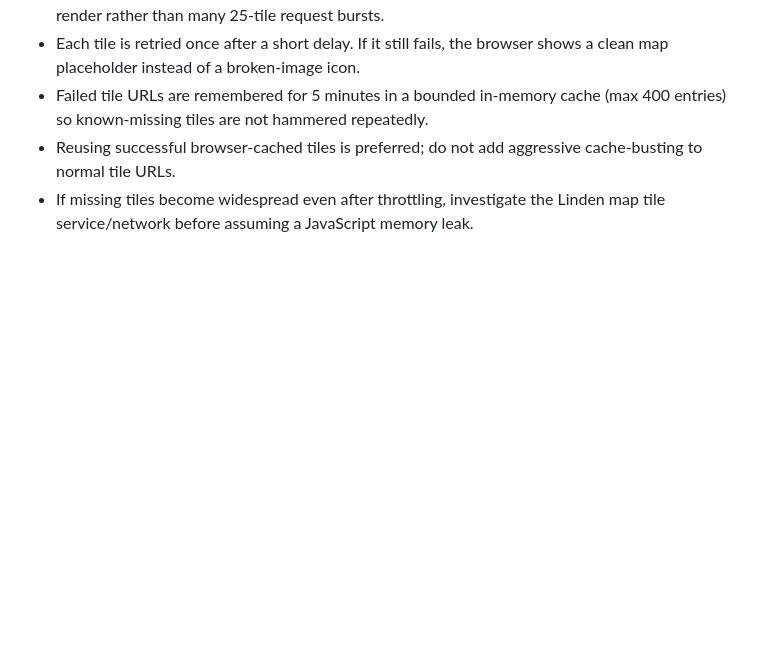
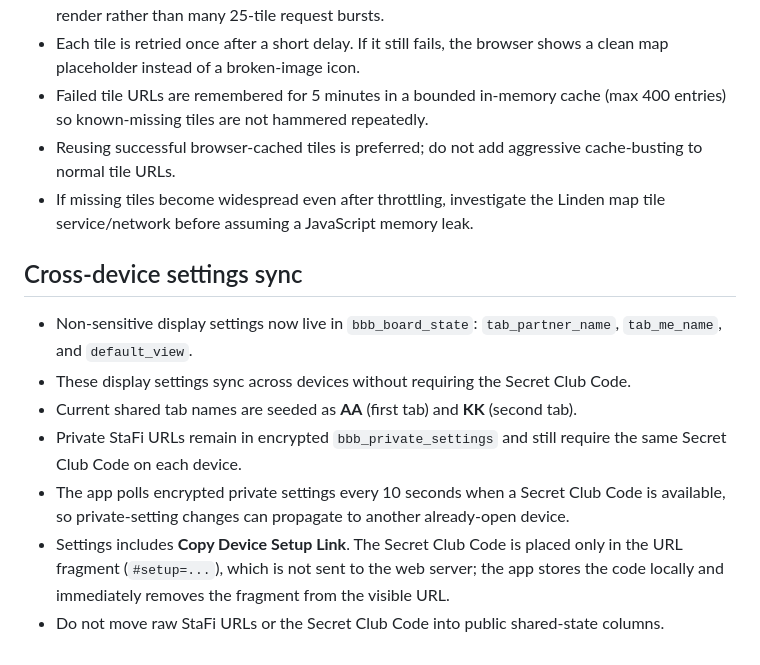
Before and after one commit to owtsgmi/bbb-passport-adventures, a Markdown page: PROJECT_NOTES.md, the part around the change. GitHub-like rendering; blank space fills up the shorter version.

Commit message:
Document cross-device settings architecture

```diff
--- a/PROJECT_NOTES.md
+++ b/PROJECT_NOTES.md
@@ -197,3 +197,13 @@ This file is the persistent source of truth for future edits to this project.
 - Failed tile URLs are remembered for 5 minutes in a bounded in-memory cache (max 400 entries) so known-missing tiles are not hammered repeatedly.
 - Reusing successful browser-cached tiles is preferred; do not add aggressive cache-busting to normal tile URLs.
 - If missing tiles become widespread even after throttling, investigate the Linden map tile service/network before assuming a JavaScript memory leak.
+
+
+## Cross-device settings sync
+- Non-sensitive display settings now live in `bbb_board_state`: `tab_partner_name`, `tab_me_name`, and `default_view`.
+- These display settings sync across devices without requiring the Secret Club Code.
+- Current shared tab names are seeded as **AA** (first tab) and **KK** (second tab).
+- Private StaFi URLs remain in encrypted `bbb_private_settings` and still require the same Secret Club Code on each device.
+- The app polls encrypted private settings every 10 seconds when a Secret Club Code is available, so private-setting changes can propagate to another already-open device.
+- Settings includes **Copy Device Setup Link**. The Secret Club Code is placed only in the URL fragment (`#setup=...`), which is not sent to the web server; the app stores the code locally and immediately removes the fragment from the visible URL.
+- Do not move raw StaFi URLs or the Secret Club Code into public shared-state columns.
```
